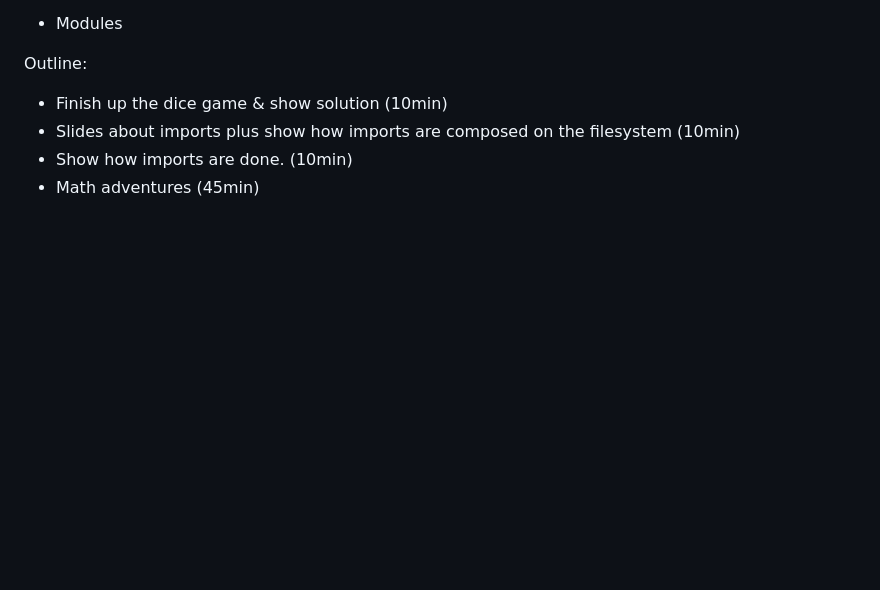
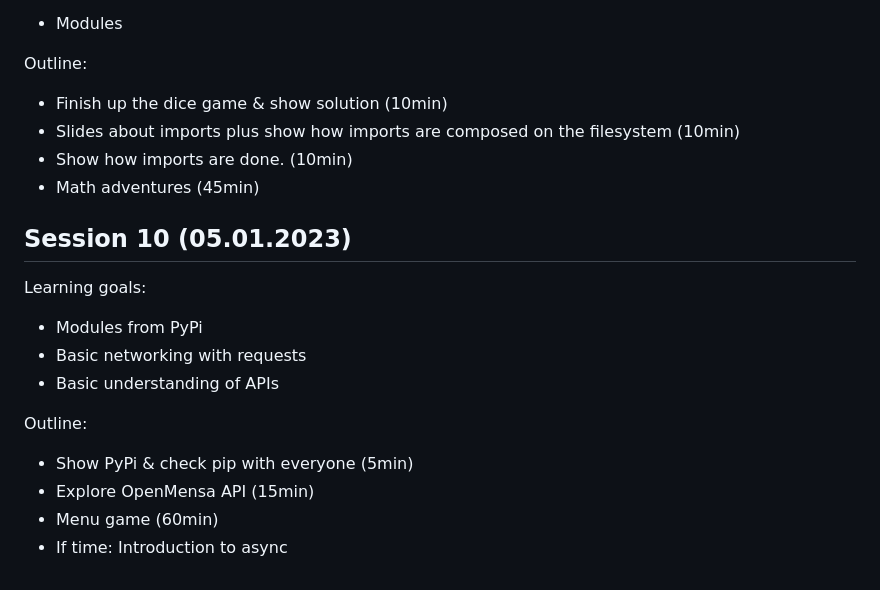
Before and after one commit to nick-lehmann/SnakeCharmerGuide, a Markdown page: outline.md, the part around the change. Drawn GitHub-style; blank space fills up the shorter version.

Commit message:
Add outline for session 10

```diff
--- a/outline.md
+++ b/outline.md
@@ -186,3 +186,19 @@ Outline:
 - Slides about imports plus show how imports are composed on the filesystem (10min)
 - Show how imports are done. (10min)
 - Math adventures (45min)
+
+
+## Session 10 (05.01.2023)
+
+Learning goals:
+
+- Modules from PyPi
+- Basic networking with requests
+- Basic understanding of APIs
+
+Outline:
+
+- Show PyPi & check pip with everyone (5min)
+- Explore OpenMensa API (15min)
+- Menu game (60min)
+- If time: Introduction to async
```
